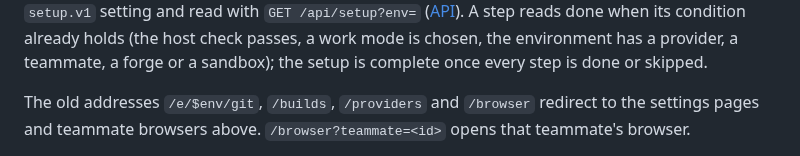
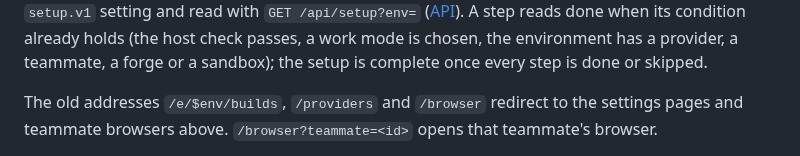
Before and after one commit to lukaskoebe/sandbox-studio, a Markdown page: docs/frontend.md, the part around the change. Rendered like a GitHub page.

Commit message:
Drop the Git page from the frontend docs' old redirects

```diff
--- a/docs/frontend.md
+++ b/docs/frontend.md
@@ -68,7 +68,7 @@ reads done when its condition already holds (the host check passes, a work mode
 the environment has a provider, a teammate, a forge or a sandbox); the setup is complete once
 every step is done or skipped.
 
-The old addresses `/e/$env/git`, `/builds`, `/providers` and `/browser` redirect to the
+The old addresses `/e/$env/builds`, `/providers` and `/browser` redirect to the
 settings pages and teammate browsers above. `/browser?teammate=<id>` opens that teammate's
 browser.
 
```
